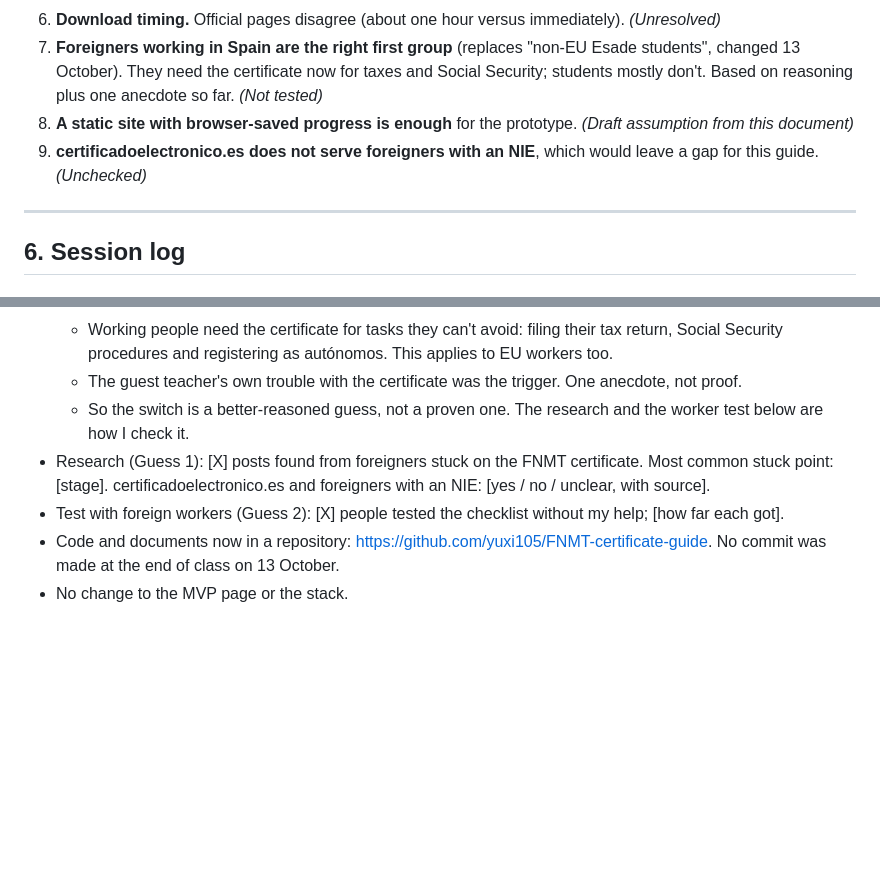
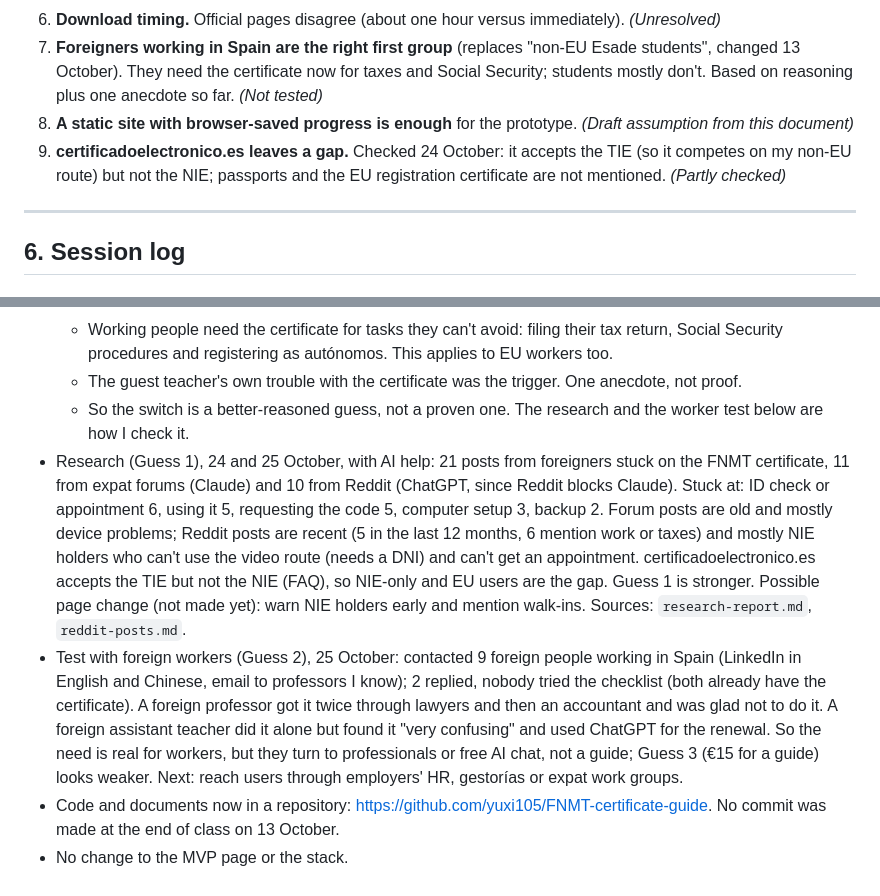
Before and after one commit to yuxi105/FNMT-certificate-guide, a Markdown page: architecturedoc.md, 2 parts joined by grey strips. GitHub-like rendering; blank space fills up the shorter version.

Commit message:
Add research and update architecture doc

```diff
--- a/architecturedoc.md
+++ b/architecturedoc.md
@@ -78,7 +78,7 @@ What is guessed and not yet proven:
 6. **Download timing.** Official pages disagree (about one hour versus immediately). *(Unresolved)*
 7. **Foreigners working in Spain are the right first group** (replaces "non-EU Esade students", changed 13 October). They need the certificate now for taxes and Social Security; students mostly don't. Based on reasoning plus one anecdote so far. *(Not tested)*
 8. **A static site with browser-saved progress is enough** for the prototype. *(Draft assumption from this document)*
-9. **certificadoelectronico.es does not serve foreigners with an NIE**, which would leave a gap for this guide. *(Unchecked)*
+9. **certificadoelectronico.es leaves a gap.** Checked 24 October: it accepts the TIE (so it competes on my non-EU route) but not the NIE; passports and the EU registration certificate are not mentioned. *(Partly checked)*
 
 ---
 
@@ -138,7 +138,7 @@ What is guessed and not yet proven:
   - Working people need the certificate for tasks they can't avoid: filing their tax return, Social Security procedures and registering as autónomos. This applies to EU workers too.
   - The guest teacher's own trouble with the certificate was the trigger. One anecdote, not proof.
   - So the switch is a better-reasoned guess, not a proven one. The research and the worker test below are how I check it.
-- Research (Guess 1): [X] posts found from foreigners stuck on the FNMT certificate. Most common stuck point: [stage]. certificadoelectronico.es and foreigners with an NIE: [yes / no / unclear, with source].
-- Test with foreign workers (Guess 2): [X] people tested the checklist without my help; [how far each got].
+- Research (Guess 1), 24 and 25 October, with AI help: 21 posts from foreigners stuck on the FNMT certificate, 11 from expat forums (Claude) and 10 from Reddit (ChatGPT, since Reddit blocks Claude). Stuck at: ID check or appointment 6, using it 5, requesting the code 5, computer setup 3, backup 2. Forum posts are old and mostly device problems; Reddit posts are recent (5 in the last 12 months, 6 mention work or taxes) and mostly NIE holders who can't use the video route (needs a DNI) and can't get an appointment. certificadoelectronico.es accepts the TIE but not the NIE (FAQ), so NIE-only and EU users are the gap. Guess 1 is stronger. Possible page change (not made yet): warn NIE holders early and mention walk-ins. Sources: `research-report.md`, `reddit-posts.md`.
+- Test with foreign workers (Guess 2), 25 October: contacted 9 foreign people working in Spain (LinkedIn in English and Chinese, email to professors I know); 2 replied, nobody tried the checklist (both already have the certificate). A foreign professor got it twice through lawyers and then an accountant and was glad not to do it. A foreign assistant teacher did it alone but found it "very confusing" and used ChatGPT for the renewal. So the need is real for workers, but they turn to professionals or free AI chat, not a guide; Guess 3 (€15 for a guide) looks weaker. Next: reach users through employers' HR, gestorías or expat work groups.
 - Code and documents now in a repository: https://github.com/yuxi105/FNMT-certificate-guide. No commit was made at the end of class on 13 October.
 - No change to the MVP page or the stack.
```
Also changed, not shown: reddit-posts.md (added, +37 -0 lines), research-report.md (added, +87 -0 lines).
